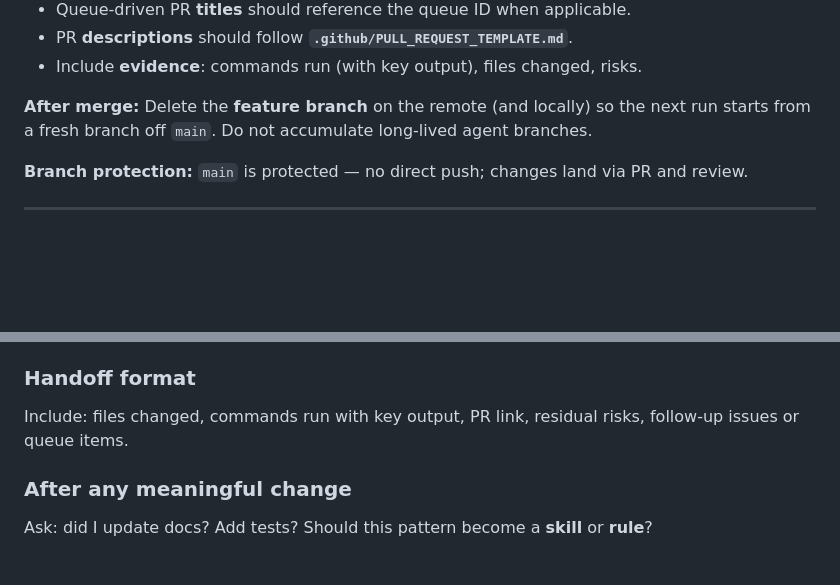
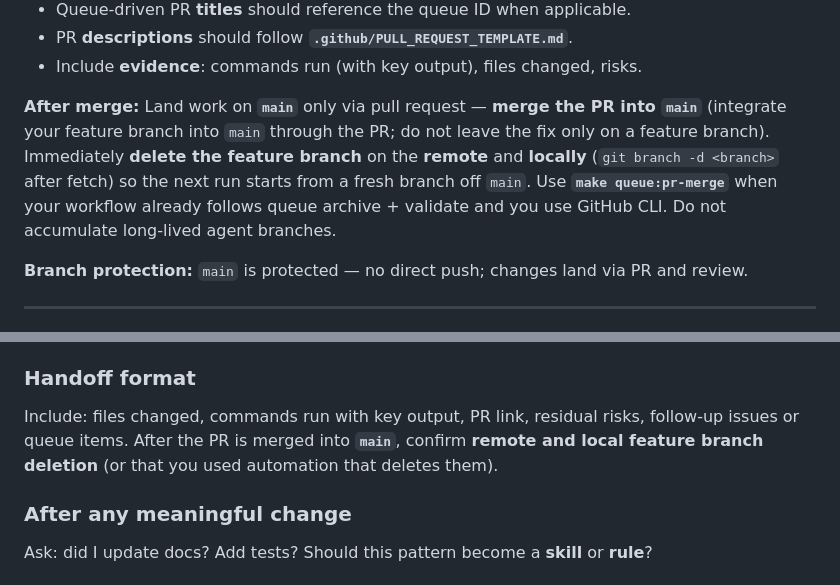
Before and after one commit to MHughesDev/template, a Markdown page: AGENTS.md, 2 parts joined by grey strips. GitHub-like rendering; blank space fills up the shorter version.

Commit message:
AGENTS.md: require merge to main and delete branch after merge
Expand section 4 after-merge policy and handoff format; CHANGELOG [Unreleased].

Co-authored-by: Mason Hughes <MHughesDev@users.noreply.github.com>

```diff
--- a/AGENTS.md
+++ b/AGENTS.md
@@ -80,7 +80,7 @@ The mandatory skill search in step 7 is **non-negotiable** for every invocation
 - PR **descriptions** should follow **`.github/PULL_REQUEST_TEMPLATE.md`**.
 - Include **evidence**: commands run (with key output), files changed, risks.
 
-**After merge:** Delete the **feature branch** on the remote (and locally) so the next run starts from a fresh branch off `main`. Do not accumulate long-lived agent branches.
+**After merge:** Land work on **`main`** only via pull request — **merge the PR into `main`** (integrate your feature branch into `main` through the PR; do not leave the fix only on a feature branch). Immediately **delete the feature branch** on the **remote** and **locally** (`git branch -d <branch>` after fetch) so the next run starts from a fresh branch off `main`. Use **`make queue:pr-merge`** when your workflow already follows queue archive + validate and you use GitHub CLI. Do not accumulate long-lived agent branches.
 
 **Branch protection:** `main` is protected — no direct push; changes land via PR and review.
 
@@ -308,7 +308,7 @@ Prefer **`make`** targets over ad hoc commands. See the **Makefile** for the ful
 
 ### Handoff format
 
-Include: files changed, commands run with key output, PR link, residual risks, follow-up issues or queue items.
+Include: files changed, commands run with key output, PR link, residual risks, follow-up issues or queue items. After the PR is merged into **`main`**, confirm **remote and local feature branch deletion** (or that you used automation that deletes them).
 
 ### After any meaningful change
 
```
Also changed, not shown: CHANGELOG.md (+1 -0 lines).
